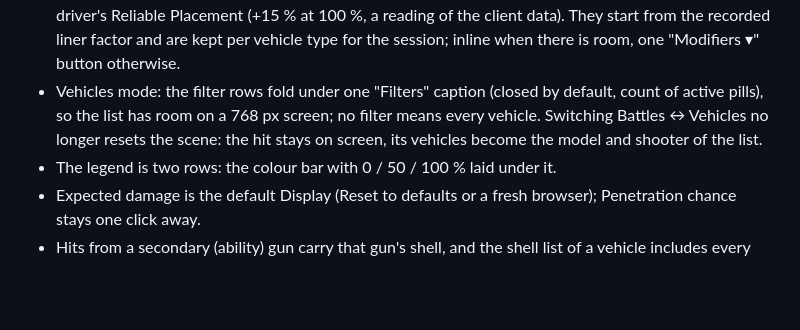
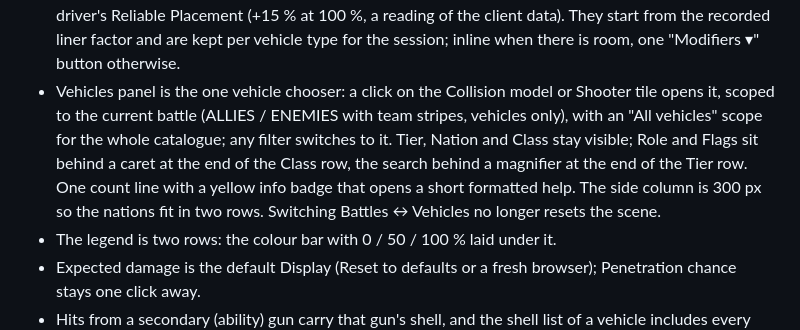
Before and after one commit to Anatoli5/Bullba-Hits, a Markdown page: CHANGELOG.md, the part around the change. Drawn GitHub-style; blank space fills up the shorter version.

Commit message:
Changelog: the Vehicles panel as the vehicle chooser
Co-Authored-By: Claude Fable 5.1 <noreply@anthropic.com>

```diff
--- a/CHANGELOG.md
+++ b/CHANGELOG.md
@@ -29,9 +29,12 @@ script. Versions are listed newest first. Client: World of Tanks PC NA 2.4.0.1 #
   improved ×1.6), the field modification "Spalling resistance" (×0.85 / default / ×1.15) and the driver's Reliable
   Placement (+15 % at 100 %, a reading of the client data). They start from the recorded liner factor and are kept
   per vehicle type for the session; inline when there is room, one "Modifiers ▾" button otherwise.
-- Vehicles mode: the filter rows fold under one "Filters" caption (closed by default, count of active pills), so the
-  list has room on a 768 px screen; no filter means every vehicle. Switching Battles ↔ Vehicles no longer resets
-  the scene: the hit stays on screen, its vehicles become the model and shooter of the list.
+- Vehicles panel is the one vehicle chooser: a click on the Collision model or Shooter tile opens it, scoped to
+  the current battle (ALLIES / ENEMIES with team stripes, vehicles only), with an "All vehicles" scope for the
+  whole catalogue; any filter switches to it. Tier, Nation and Class stay visible; Role and Flags sit behind a
+  caret at the end of the Class row, the search behind a magnifier at the end of the Tier row. One count line
+  with a yellow info badge that opens a short formatted help. The side column is 300 px so the nations fit in
+  two rows. Switching Battles ↔ Vehicles no longer resets the scene.
 - The legend is two rows: the colour bar with 0 / 50 / 100 % laid under it.
 - Expected damage is the default Display (Reset to defaults or a fresh browser); Penetration chance stays one click away.
 - Hits from a secondary (ability) gun carry that gun's shell, and the shell list of a vehicle includes every gun's shells;
```
